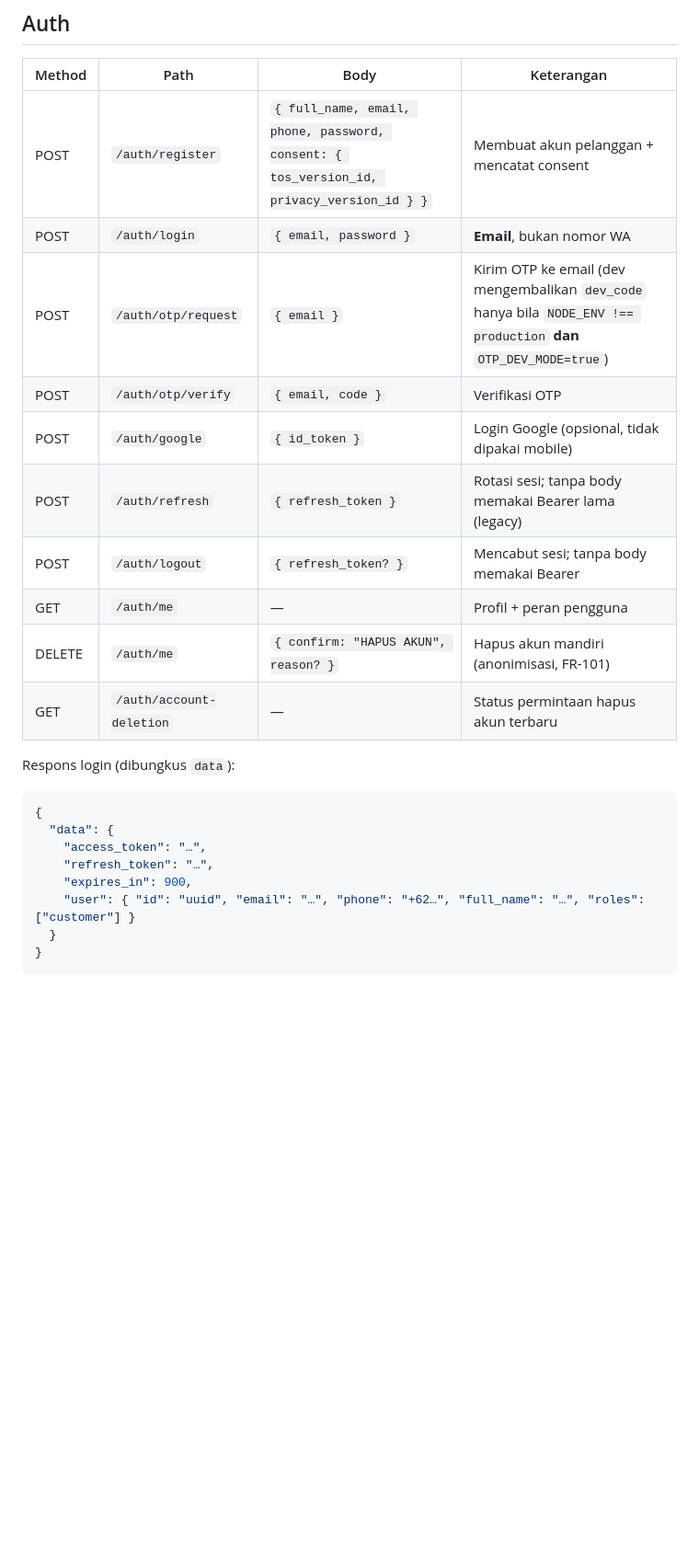
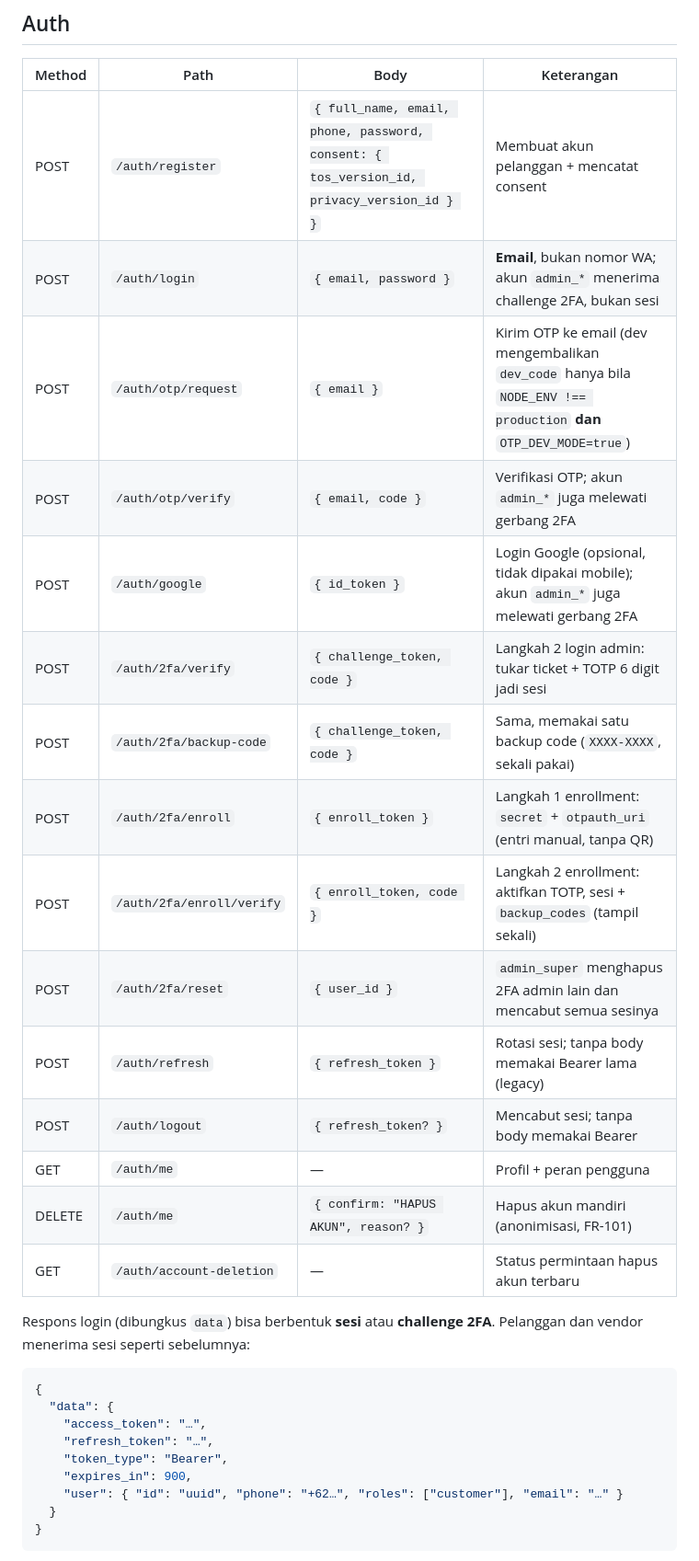
Before and after one commit to rhsa-fr/Hiburan-Booking, a Markdown page: docs/API.md, the part around one of its changes. Shown at 92% size. GitHub-like rendering; blank space fills up the shorter version.

````diff
--- a/docs/API.md
+++ b/docs/API.md
@@ -73,25 +74,32 @@ dan sebagai guard unik per pelanggan.
 | Method | Path | Body | Keterangan |
 |---|---|---|---|
 | POST | `/auth/register` | `{ full_name, email, phone, password, consent: { tos_version_id, privacy_version_id } }` | Membuat akun pelanggan + mencatat consent |
-| POST | `/auth/login` | `{ email, password }` | **Email**, bukan nomor WA |
+| POST | `/auth/login` | `{ email, password }` | **Email**, bukan nomor WA; akun `admin_*` menerima challenge 2FA, bukan sesi |
 | POST | `/auth/otp/request` | `{ email }` | Kirim OTP ke email (dev mengembalikan `dev_code` hanya bila `NODE_ENV !== production` **dan** `OTP_DEV_MODE=true`) |
-| POST | `/auth/otp/verify` | `{ email, code }` | Verifikasi OTP |
-| POST | `/auth/google` | `{ id_token }` | Login Google (opsional, tidak dipakai mobile) |
+| POST | `/auth/otp/verify` | `{ email, code }` | Verifikasi OTP; akun `admin_*` juga melewati gerbang 2FA |
+| POST | `/auth/google` | `{ id_token }` | Login Google (opsional, tidak dipakai mobile); akun `admin_*` juga melewati gerbang 2FA |
+| POST | `/auth/2fa/verify` | `{ challenge_token, code }` | Langkah 2 login admin: tukar ticket + TOTP 6 digit jadi sesi |
+| POST | `/auth/2fa/backup-code` | `{ challenge_token, code }` | Sama, memakai satu backup code (`XXXX-XXXX`, sekali pakai) |
+| POST | `/auth/2fa/enroll` | `{ enroll_token }` | Langkah 1 enrollment: `secret` + `otpauth_uri` (entri manual, tanpa QR) |
+| POST | `/auth/2fa/enroll/verify` | `{ enroll_token, code }` | Langkah 2 enrollment: aktifkan TOTP, sesi + `backup_codes` (tampil sekali) |
+| POST | `/auth/2fa/reset` | `{ user_id }` | `admin_super` menghapus 2FA admin lain dan mencabut semua sesinya |
 | POST | `/auth/refresh` | `{ refresh_token }` | Rotasi sesi; tanpa body memakai Bearer lama (legacy) |
 | POST | `/auth/logout` | `{ refresh_token? }` | Mencabut sesi; tanpa body memakai Bearer |
 | GET | `/auth/me` | — | Profil + peran pengguna |
 | DELETE | `/auth/me` | `{ confirm: "HAPUS AKUN", reason? }` | Hapus akun mandiri (anonimisasi, FR-101) |
 | GET | `/auth/account-deletion` | — | Status permintaan hapus akun terbaru |
 
-Respons login (dibungkus `data`):
+Respons login (dibungkus `data`) bisa berbentuk **sesi** atau **challenge 2FA**.
+Pelanggan dan vendor menerima sesi seperti sebelumnya:
 
 ```json
 {
   "data": {
     "access_token": "…",
     "refresh_token": "…",
+    "token_type": "Bearer",
     "expires_in": 900,
-    "user": { "id": "uuid", "email": "…", "phone": "+62…", "full_name": "…", "roles": ["customer"] }
+    "user": { "id": "uuid", "phone": "+62…", "roles": ["customer"], "email": "…" }
   }
 }
 ```
````
Also changed, not shown: other parts of docs/API.md (+76 -8 lines).
